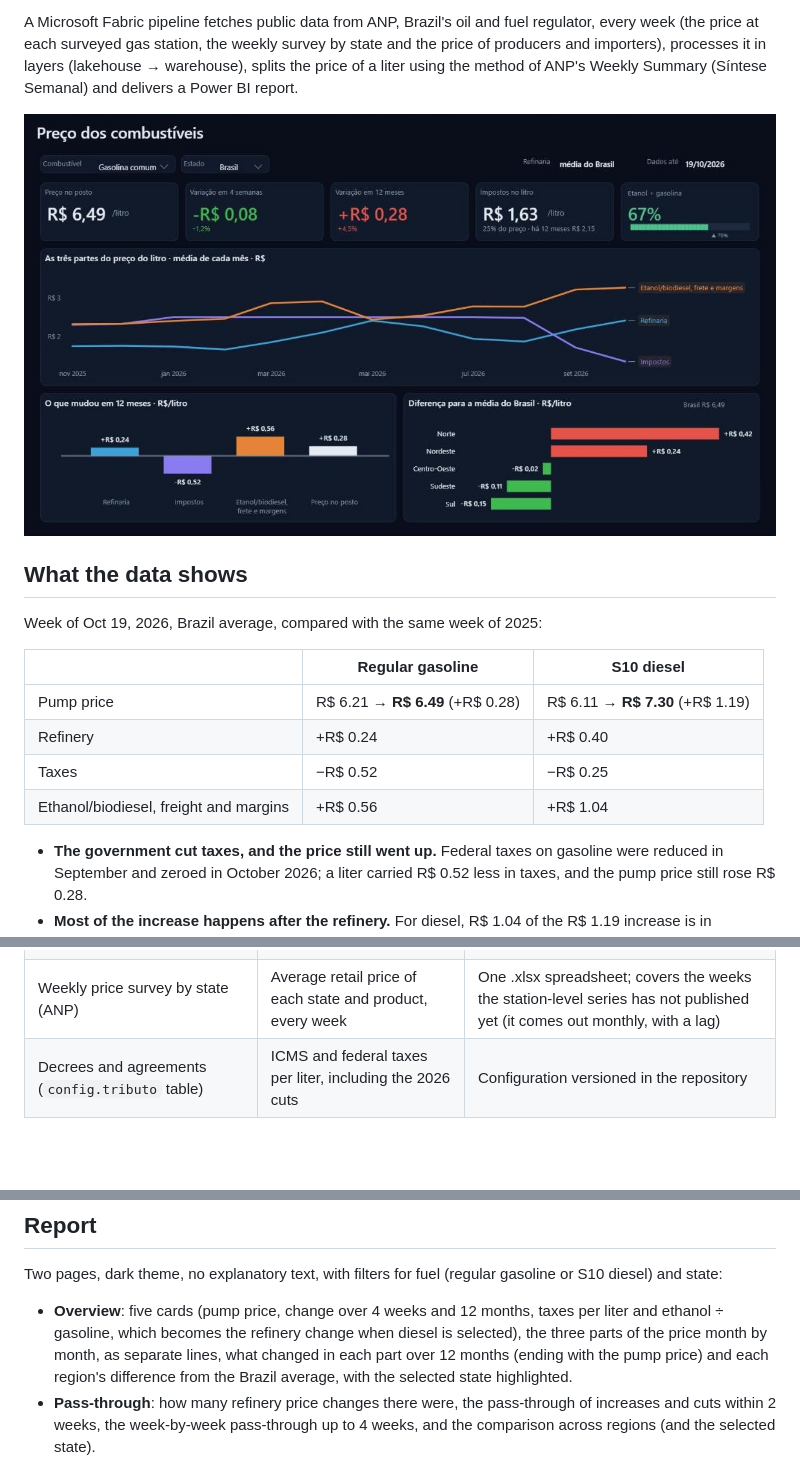
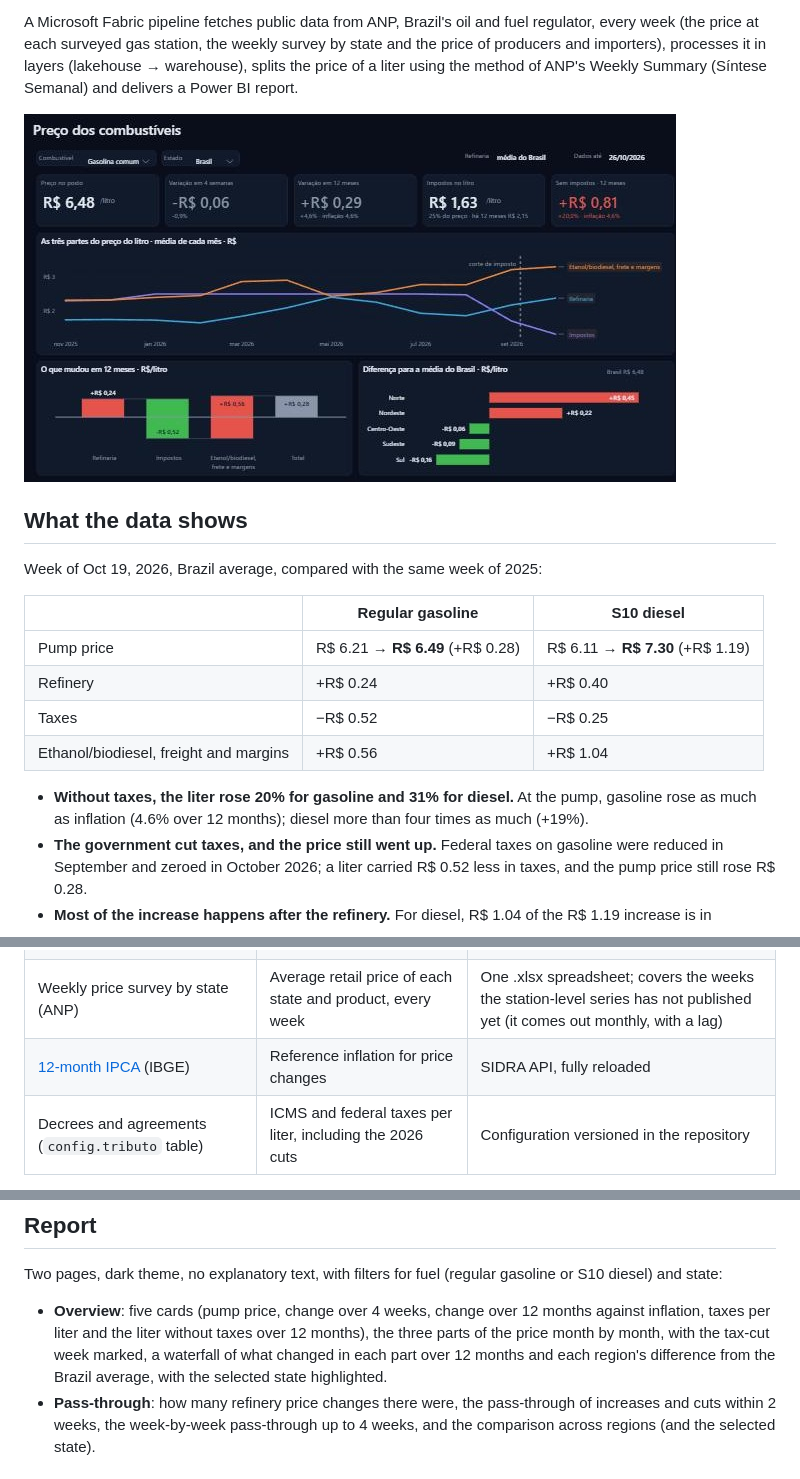
Before and after one commit to GuilhermeRostirolla/precos-combustiveis-fabric, a Markdown page: README.en.md, 3 parts joined by grey strips. GitHub-like rendering; pictures changed too: docs/img/visao_geral.jpg; blank space fills up the shorter version.

```diff
--- a/README.en.md
+++ b/README.en.md
@@ -19,6 +19,7 @@ Week of Oct 19, 2026, Brazil average, compared with the same week of 2025:
 | Taxes | −R$ 0.52 | −R$ 0.25 |
 | Ethanol/biodiesel, freight and margins | +R$ 0.56 | +R$ 1.04 |
 
+- **Without taxes, the liter rose 20% for gasoline and 31% for diesel.** At the pump, gasoline rose as much as inflation (4.6% over 12 months); diesel more than four times as much (+19%).
 - **The government cut taxes, and the price still went up.** Federal taxes on gasoline were reduced in September and zeroed in October 2026; a liter carried R$ 0.52 less in taxes, and the pump price still rose R$ 0.28.
 - **Most of the increase happens after the refinery.** For diesel, R$ 1.04 of the R$ 1.19 increase is in biodiesel, freight and margins. For gasoline, that part rose R$ 0.56, more than the tax cut.
 - **The September tax cut did not reach the pump.** After Sep 10, gasoline stayed between R$ 6.56 and R$ 6.57 for three weeks.
@@ -33,6 +34,7 @@ What each indicator computes, the check against ANP and the taxes considered are
 | [Historical fuel price series](https://www.gov.br/anp/pt-br/centrais-de-conteudo/dados-abertos/serie-historica-de-precos-de-combustiveis) (ANP) | Selling price at each surveyed station, by product and collection date | Zipped half-year files since 2023 and, for the current half-year, the monthly files. Only new or resized files are downloaded again |
 | [Weekly weighted average prices of producers and importers](https://www.gov.br/anp/pt-br/assuntos/precos-e-defesa-da-concorrencia/precos/ppidp/precos-medios-ponderados-semanais-2013.xls) (ANP) | Weekly average price, without ICMS, of gasoline A and S10 diesel A, by region | One .xls spreadsheet, fully reloaded |
 | Weekly price survey by state (ANP) | Average retail price of each state and product, every week | One .xlsx spreadsheet; covers the weeks the station-level series has not published yet (it comes out monthly, with a lag) |
+| [12-month IPCA](https://sidra.ibge.gov.br/tabela/1737) (IBGE) | Reference inflation for price changes | SIDRA API, fully reloaded |
 | Decrees and agreements (`config.tributo` table) | ICMS and federal taxes per liter, including the 2026 cuts | Configuration versioned in the repository |
 
 The gasoline sold at the pump is gasoline A blended with anhydrous ethanol (27% until Jul 2025, 30% from Aug 2025 to Jul 2026 and 32% since Aug 2026), and S10 diesel is diesel A blended with biodiesel (B10 to B15). The blend in force each week lives in a configuration table and defines the fossil share of the liter.
@@ -106,7 +108,7 @@ The same analysis runs for each RS municipality with at least 5 surveyed station
 
 Two pages, dark theme, no explanatory text, with filters for fuel (regular gasoline or S10 diesel) and state:
 
-- **Overview**: five cards (pump price, change over 4 weeks and 12 months, taxes per liter and ethanol ÷ gasoline, which becomes the refinery change when diesel is selected), the three parts of the price month by month, as separate lines, what changed in each part over 12 months (ending with the pump price) and each region's difference from the Brazil average, with the selected state highlighted.
+- **Overview**: five cards (pump price, change over 4 weeks, change over 12 months against inflation, taxes per liter and the liter without taxes over 12 months), the three parts of the price month by month, with the tax-cut week marked, a waterfall of what changed in each part over 12 months and each region's difference from the Brazil average, with the selected state highlighted.
 - **Pass-through**: how many refinery price changes there were, the pass-through of increases and cuts within 2 weeks, the week-by-week pass-through up to 4 weeks, and the comparison across regions (and the selected state).
 
 ## How to run
```
Also changed, not shown: README.md (+3 -1 lines), docs/indicadores.md (+12 -13 lines).
